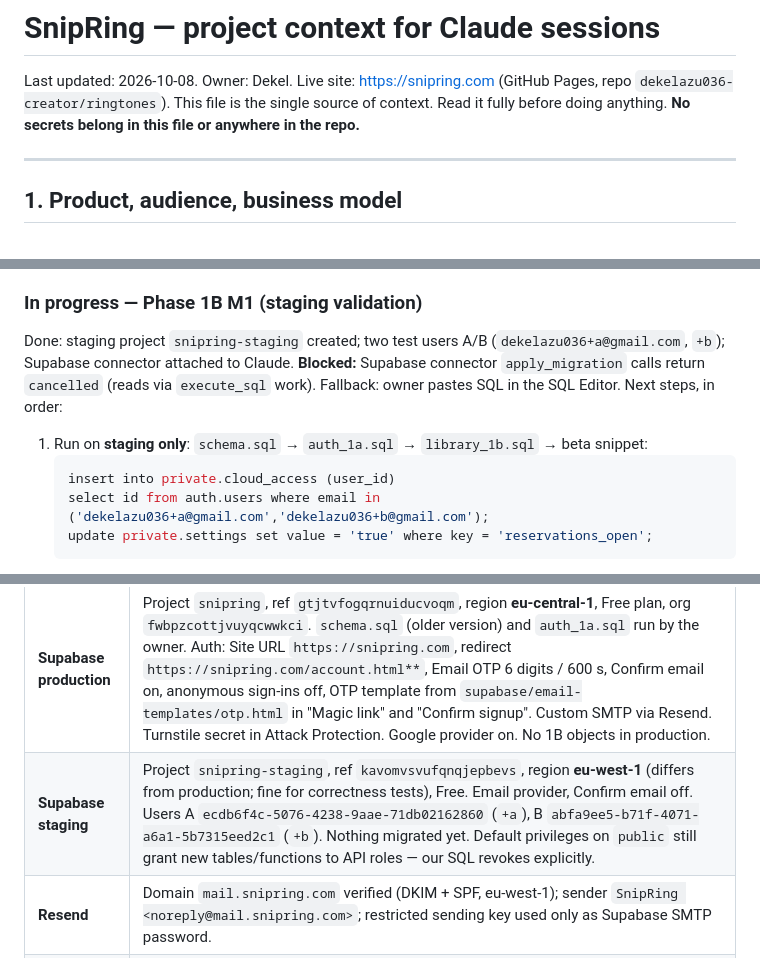
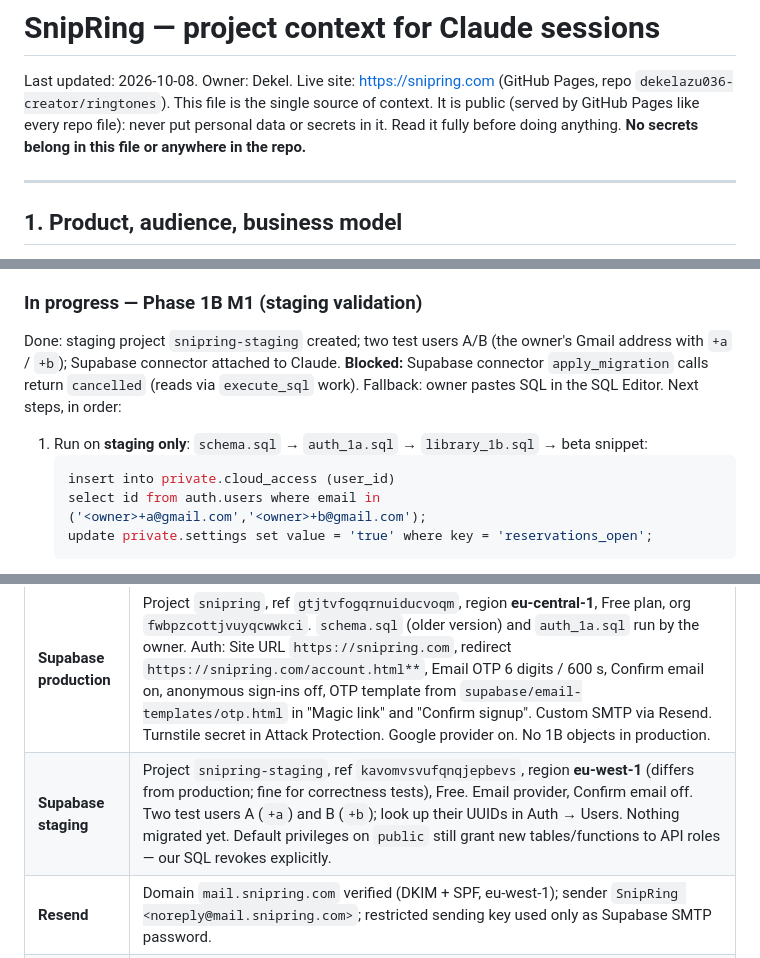
Before and after one commit to dekelazu036-creator/ringtones, a Markdown page: CLAUDE.md, 3 parts joined by grey strips. GitHub-like rendering.

Commit message:
CLAUDE.md: remove personal identifiers (file is public)
Co-Authored-By: Claude Opus 5.5 <noreply@anthropic.com>
Claude-Session: https://claude.ai/code/session_01HrFJHMaTdjiWbk4ooeDwCB

````diff
--- a/CLAUDE.md
+++ b/CLAUDE.md
@@ -1,7 +1,7 @@
 # SnipRing — project context for Claude sessions
 
 Last updated: 2026-10-08. Owner: Dekel. Live site: https://snipring.com (GitHub Pages, repo `dekelazu036-creator/ringtones`).
-This file is the single source of context. Read it fully before doing anything. **No secrets belong in this file or anywhere in the repo.**
+This file is the single source of context. It is public (served by GitHub Pages like every repo file): never put personal data or secrets in it. Read it fully before doing anything. **No secrets belong in this file or anywhere in the repo.**
 
 ---
 
@@ -118,13 +118,13 @@ Architecture rules (keep them):
 10. **Phase 1B M0** — branch `phase-1b-m0` (pushed, **not merged**): `supabase/library_1b.sql`, cron + teardown SQL, 3 Edge Functions (+ single-file bundles in `supabase/functions/dist/`), 168 local tests passing (`supabase/tests/run_all.sh`), `STAGING.md`, `TEST_MATRIX.md`, staging test runner. `schema.sql` fixed (profiles private).
 
 ### In progress — Phase 1B M1 (staging validation)
-Done: staging project `snipring-staging` created; two test users A/B (`dekelazu036+a@gmail.com`, `+b`); Supabase connector attached to Claude.
+Done: staging project `snipring-staging` created; two test users A/B (the owner's Gmail address with `+a` / `+b`); Supabase connector attached to Claude.
 **Blocked:** Supabase connector `apply_migration` calls return `cancelled` (reads via `execute_sql` work). Fallback: owner pastes SQL in the SQL Editor.
 Next steps, in order:
 1. Run on **staging only**: `schema.sql` → `auth_1a.sql` → `library_1b.sql` → beta snippet:
    ```sql
    insert into private.cloud_access (user_id)
-   select id from auth.users where email in ('dekelazu036+a@gmail.com','dekelazu036+b@gmail.com');
+   select id from auth.users where email in ('<owner>+a@gmail.com','<owner>+b@gmail.com');
    update private.settings set value = 'true' where key = 'reservations_open';
    ```
 2. `supabase/tests/policy_audit.sql` + Supabase security advisors; compare with the expected list.
@@ -168,7 +168,7 @@ Next steps, in order:
 | **Domain** | `snipring.com` bought via **Cloudflare**. `CNAME` file → GitHub Pages. |
 | **Hosting** | GitHub Pages from `main` of `dekelazu036-creator/ringtones`. Merging to `main` = deploying. |
 | **Supabase production** | Project `snipring`, ref `gtjtvfogqrnuiducvoqm`, region **eu-central-1**, Free plan, org `fwbpzcottjvuyqcwwkci`. `schema.sql` (older version) and `auth_1a.sql` run by the owner. Auth: Site URL `https://snipring.com`, redirect `https://snipring.com/account.html**`, Email OTP 6 digits / 600 s, Confirm email on, anonymous sign-ins off, OTP template from `supabase/email-templates/otp.html` in "Magic link" and "Confirm signup". Custom SMTP via Resend. Turnstile secret in Attack Protection. Google provider on. No 1B objects in production. |
-| **Supabase staging** | Project `snipring-staging`, ref `kavomvsvufqnqjepbevs`, region **eu-west-1** (differs from production; fine for correctness tests), Free. Email provider, Confirm email off. Users A `ecdb6f4c-5076-4238-9aae-71db02162860` (`+a`), B `abfa9ee5-b71f-4071-a6a1-5b7315eed2c1` (`+b`). Nothing migrated yet. Default privileges on `public` still grant new tables/functions to API roles — our SQL revokes explicitly. |
+| **Supabase staging** | Project `snipring-staging`, ref `kavomvsvufqnqjepbevs`, region **eu-west-1** (differs from production; fine for correctness tests), Free. Email provider, Confirm email off. Two test users A (`+a`) and B (`+b`); look up their UUIDs in Auth → Users. Nothing migrated yet. Default privileges on `public` still grant new tables/functions to API roles — our SQL revokes explicitly. |
 | **Resend** | Domain `mail.snipring.com` verified (DKIM + SPF, eu-west-1); sender `SnipRing <noreply@mail.snipring.com>`; restricted sending key used only as Supabase SMTP password. |
 | **Cloudflare Turnstile** | Widget "SnipRing auth", Managed, hostname `snipring.com`; public site key `0x4AAAAAAFQ0O8x3Ke3kRuTq` in `config.js`. |
 | **Google Cloud** | Project "SnipRing", OAuth consent External, **In production**, basic scopes, web client with origin `https://snipring.com` + Supabase callback. Consent screen shows the Supabase domain (custom auth domain is a paid add-on). |
````
